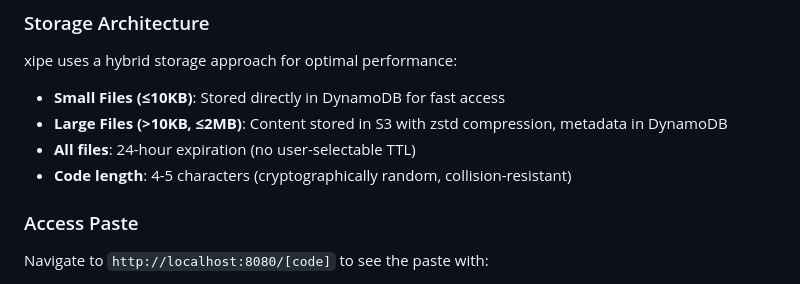
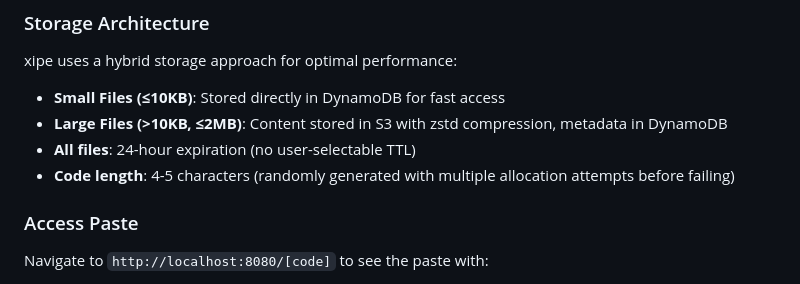
Before and after one commit to drewstreib/xipe-go, a Markdown page: README.md, the part around the change. GitHub-like rendering.

Commit message:
Update code generation description in README
Change "cryptographically random, collision-resistant" to more accurate
"randomly generated with multiple allocation attempts before failing"
to better reflect the actual implementation behavior.

🤖 Generated with [Claude Code](https://claude.ai/code)

Co-Authored-By: Claude <noreply@anthropic.com>

```diff
--- a/README.md
+++ b/README.md
@@ -73,7 +73,7 @@ xipe uses a hybrid storage approach for optimal performance:
 - **Small Files (≤10KB)**: Stored directly in DynamoDB for fast access
 - **Large Files (>10KB, ≤2MB)**: Content stored in S3 with zstd compression, metadata in DynamoDB
 - **All files**: 24-hour expiration (no user-selectable TTL)
-- **Code length**: 4-5 characters (cryptographically random, collision-resistant)
+- **Code length**: 4-5 characters (randomly generated with multiple allocation attempts before failing)
 
 ### Access Paste
 
```
